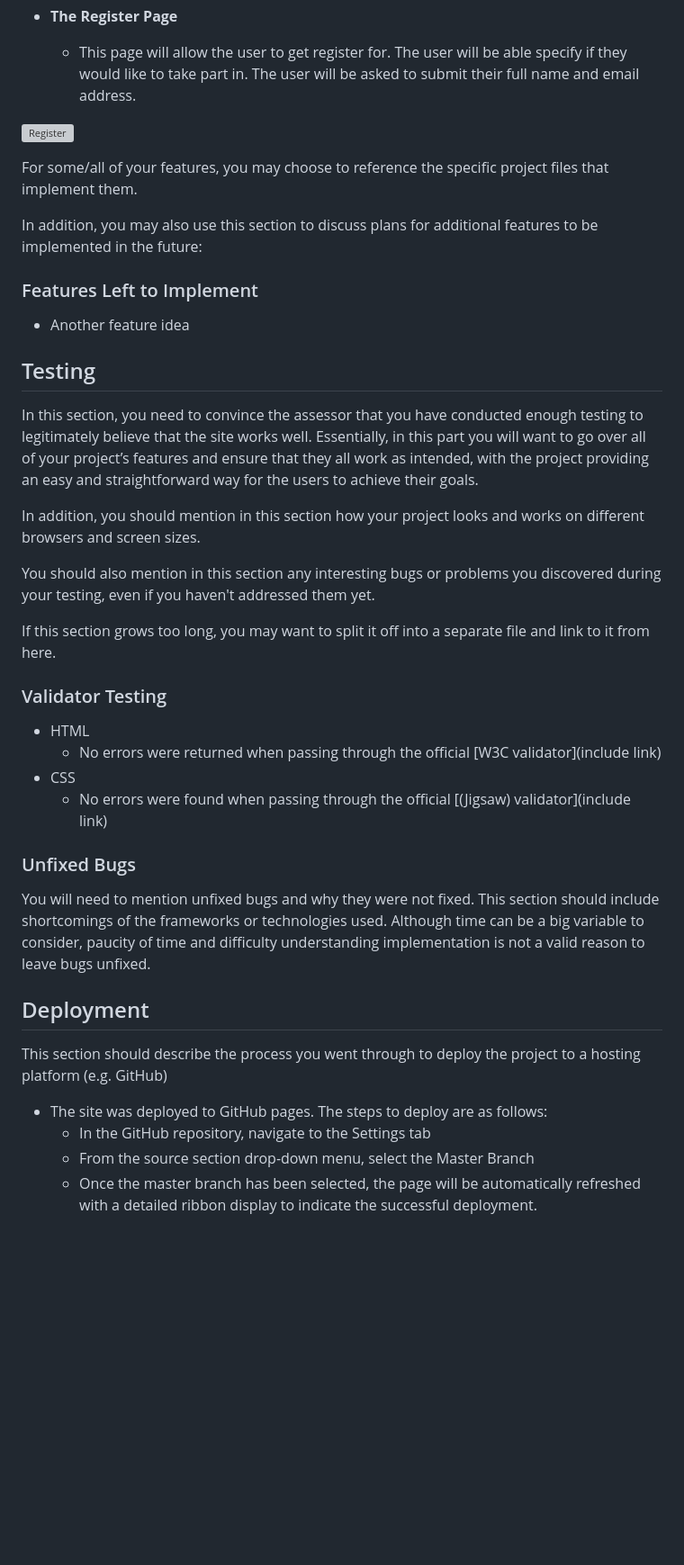
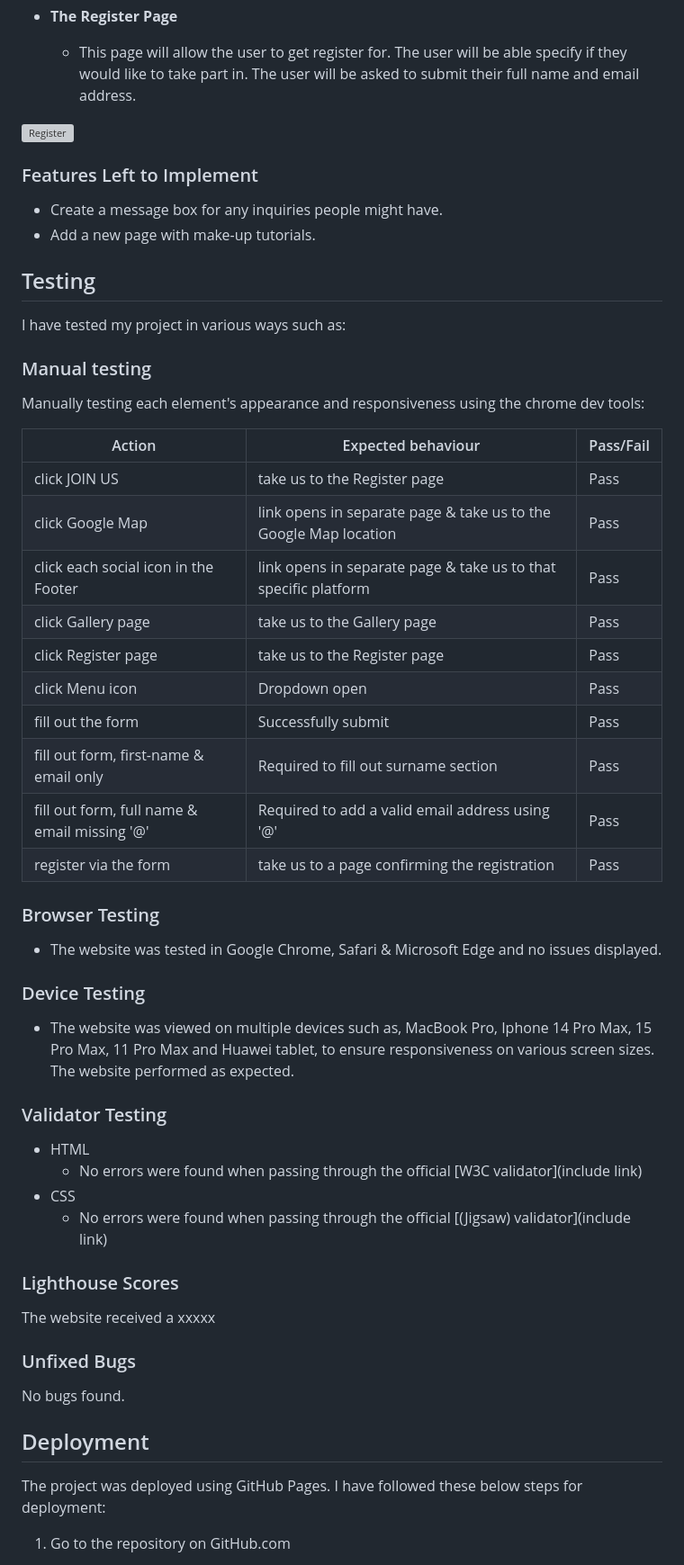
Before and after one commit to constantinnicoleta/makeup-masterclass, a Markdown page: README.md, the part around the change printed below. Shown: that part at 90% size. Rendered like a GitHub page; blank space fills up the shorter version; grey boxes are pictures that could not be loaded.

```diff
--- a/README.md
+++ b/README.md
@@ -58,42 +102,54 @@ In this section, you should go over the different parts of your project, and des
 
 ![Register](picture)
 
-For some/all of your features, you may choose to reference the specific project files that implement them.
-
-In addition, you may also use this section to discuss plans for additional features to be implemented in the future:
-
 ### Features Left to Implement
 
-- Another feature idea
+- Create a message box for any inquiries people might have.
+- Add a new page with make-up tutorials.
 
 ## Testing
+I have tested my project in various ways such as:
 
-In this section, you need to convince the assessor that you have conducted enough testing to legitimately believe that the site works well. Essentially, in this part you will want to go over all of your project’s features and ensure that they all work as intended, with the project providing an easy and straightforward way for the users to achieve their goals.
+### Manual testing
+ Manually testing each element's appearance and responsiveness using the chrome dev tools:
 
-In addition, you should mention in this section how your project looks and works on different browsers and screen sizes.
+| Action | Expected behaviour | Pass/Fail |
+--- | --- | --- |
+| click JOIN US  | take us to the Register page | Pass
+| click Google Map | link opens in separate page & take us to the Google Map location | Pass
+| click each social icon in the Footer | link opens in separate page & take us to that specific platform | Pass
+| click Gallery page | take us to the Gallery page | Pass
+|click Register page | take us to the Register page | Pass
+| click Menu icon | Dropdown open | Pass
+| fill out the form | Successfully submit | Pass
+| fill out form, first-name & email only | Required to fill out surname section | Pass
+|fill out form, full name & email missing '@' | Required to add a valid email address using '@' | Pass
+| register via the form | take us to a page confirming the registration | Pass
 
-You should also mention in this section any interesting bugs or problems you discovered during your testing, even if you haven't addressed them yet.
+### Browser Testing
+- The website was tested in Google Chrome, Safari &  Microsoft Edge and no issues displayed.
 
-If this section grows too long, you may want to split it off into a separate file and link to it from here.
-
+### Device Testing
+- The website was viewed on multiple devices such as, MacBook Pro, Iphone 14 Pro Max, 15 Pro Max, 11 Pro Max and Huawei tablet, to ensure responsiveness on various screen sizes. The website performed as expected.
 
 ### Validator Testing
 
 - HTML
-  - No errors were returned when passing through the official [W3C validator](include link)
+  - No errors were found when passing through the official [W3C validator](include link)
 - CSS
   - No errors were found when passing through the official [(Jigsaw) validator](include link)
 
+### Lighthouse Scores
+
+The website received a xxxxx
+
 ### Unfixed Bugs
 
-You will need to mention unfixed bugs and why they were not fixed. This section should include shortcomings of the frameworks or technologies used. Although time can be a big variable to consider, paucity of time and difficulty understanding implementation is not a valid reason to leave bugs unfixed.
+No bugs found.
 
 ## Deployment
 
-This section should describe the process you went through to deploy the project to a hosting platform (e.g. GitHub)
+The project was deployed using GitHub Pages. I have followed these below steps for deployment:
 
-- The site was deployed to GitHub pages. The steps to deploy are as follows:
-  - In the GitHub repository, navigate to the Settings tab
-  - From the source section drop-down menu, select the Master Branch
-  - Once the master branch has been selected, the page will be automatically refreshed with a detailed ribbon display to indicate the successful deployment.
+1. Go to the repository on GitHub.com
 
```
Also changed, not shown: other parts of README.md (+68 -29 lines).
